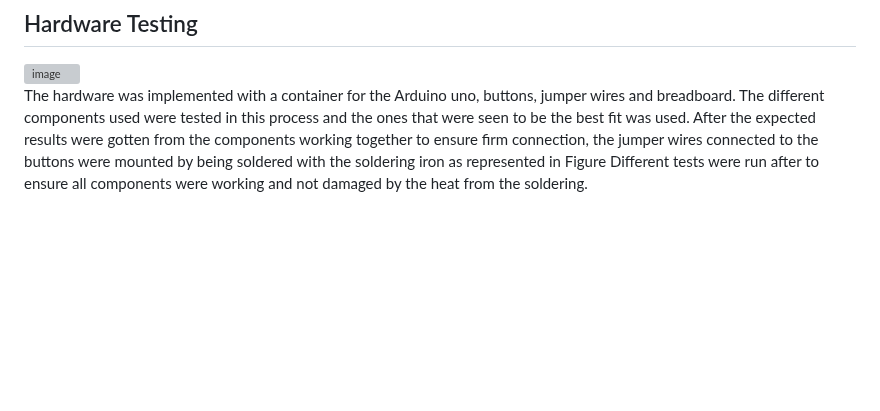
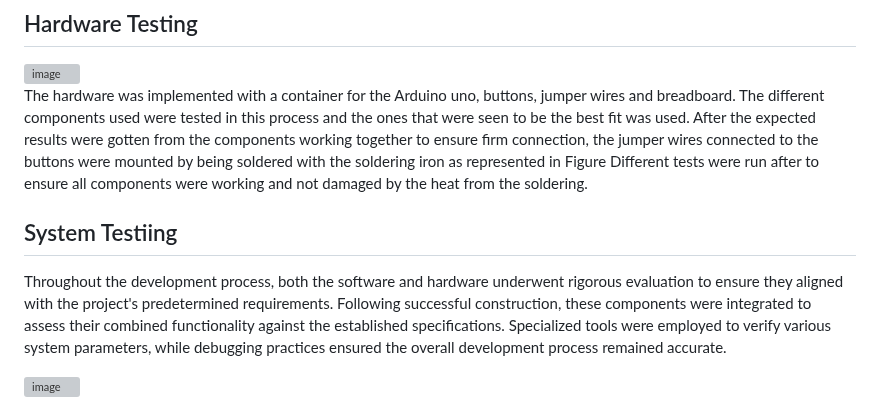
Before and after one commit to Lawani-EJ/Magic_mouse, a Markdown page: README.md, the part around the change. Drawn GitHub-style; blank space fills up the shorter version; grey boxes are pictures that could not be loaded.

```diff
--- a/README.md
+++ b/README.md
@@ -348,3 +348,8 @@ Feel free to fork and contribute to this project by creating pull requests.
 
 The hardware was implemented with a container for the Arduino uno, buttons, jumper wires and breadboard. The different components used were tested in this process and the ones that were seen to be the best fit was used.
 After the expected results were gotten from the components working together to ensure firm connection, the jumper wires connected to the buttons were mounted by being soldered with the soldering iron as represented in Figure Different tests were run after to ensure all components were working and not damaged by the heat from the soldering.
+
+## System Testiing
+Throughout the development process, both the software and hardware underwent rigorous evaluation to ensure they aligned with the project's predetermined requirements. Following successful construction, these components were integrated to assess their combined functionality against the established specifications. Specialized tools were employed to verify various system parameters, while debugging practices ensured the overall development process remained accurate.
+
+<img width="3990" height="2442" alt="image" src="https://github.com/user-attachments/assets/8490ee6a-d8aa-431c-85d5-1284937e6e2b" />
```
